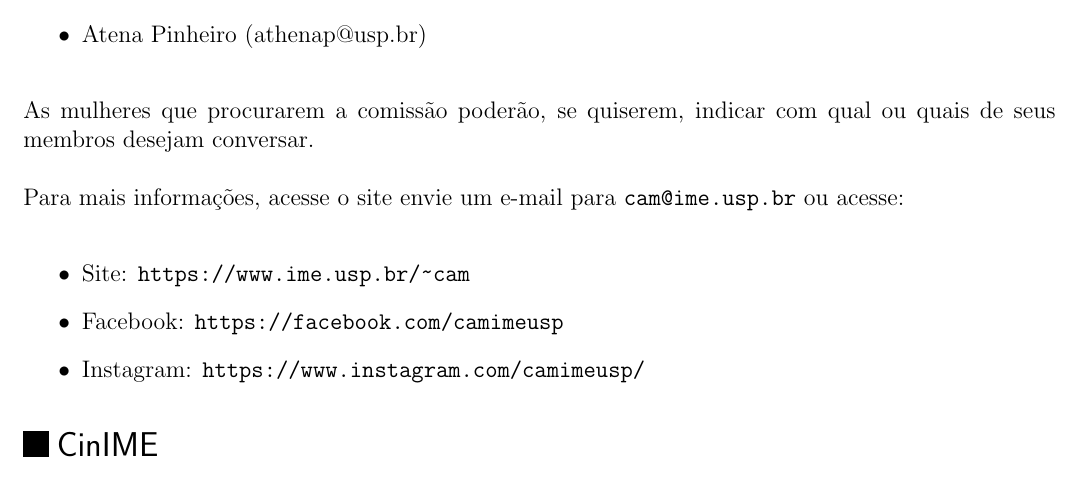
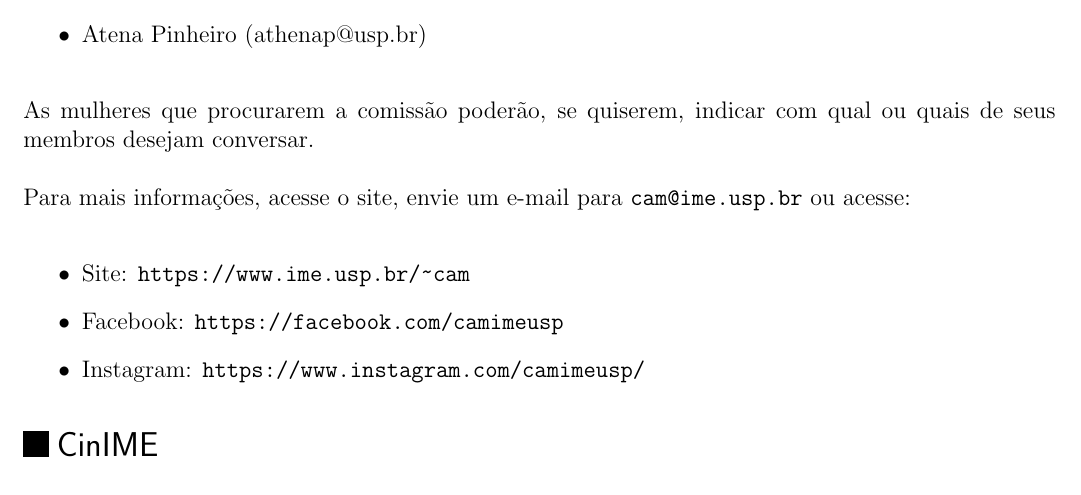
Before and after one commit to Kazuo256/guiadobixo, a LaTeX document (src/GuiaDoBixo.tex, which reads src/cam.tex): part of page 67 of 117, cut so that both start at the same text. Compiled offline with pdfLaTeX.

Commit message:
Update cam.tex
Adicionei uma vírgula na linha 44.

```diff
--- a/src/cam.tex
+++ b/src/cam.tex
@@ -41,7 +41,7 @@ Conheça a gestão:
 As mulheres que procurarem a comissão poderão, se quiserem, indicar com qual ou
 quais de seus membros desejam conversar.
 
-Para mais informações, acesse o site envie um e-mail para {\tt cam@ime.usp.br} ou acesse:
+Para mais informações, acesse o site, envie um e-mail para {\tt cam@ime.usp.br} ou acesse:
 \begin{itemize}
   \item Site: \url{https://www.ime.usp.br/~cam}
   \item Facebook: \url{https://facebook.com/camimeusp}
```
